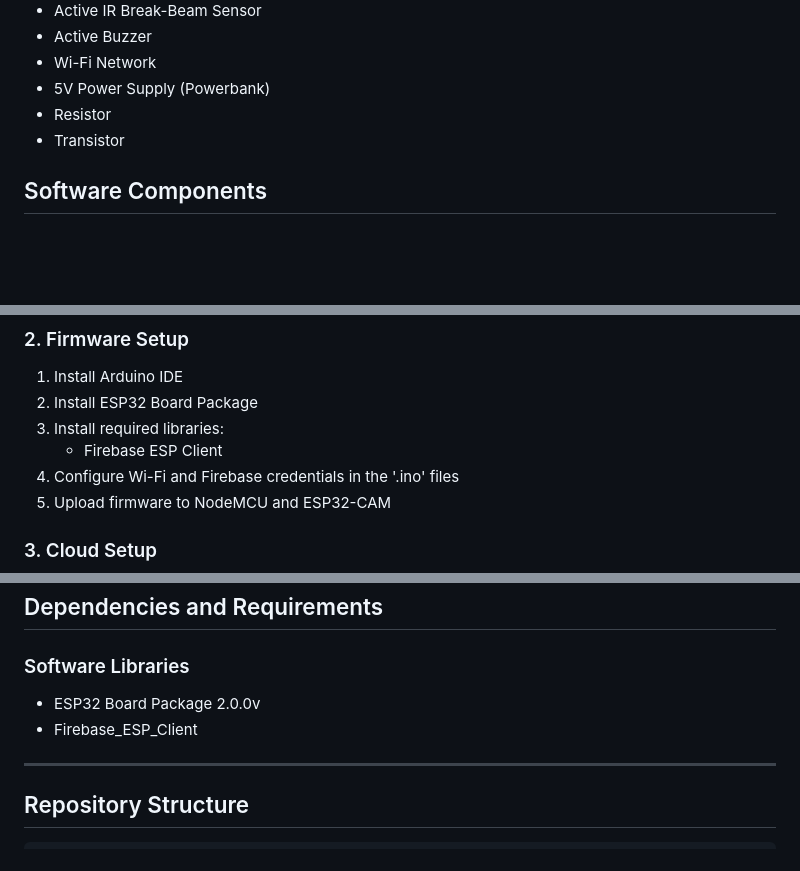
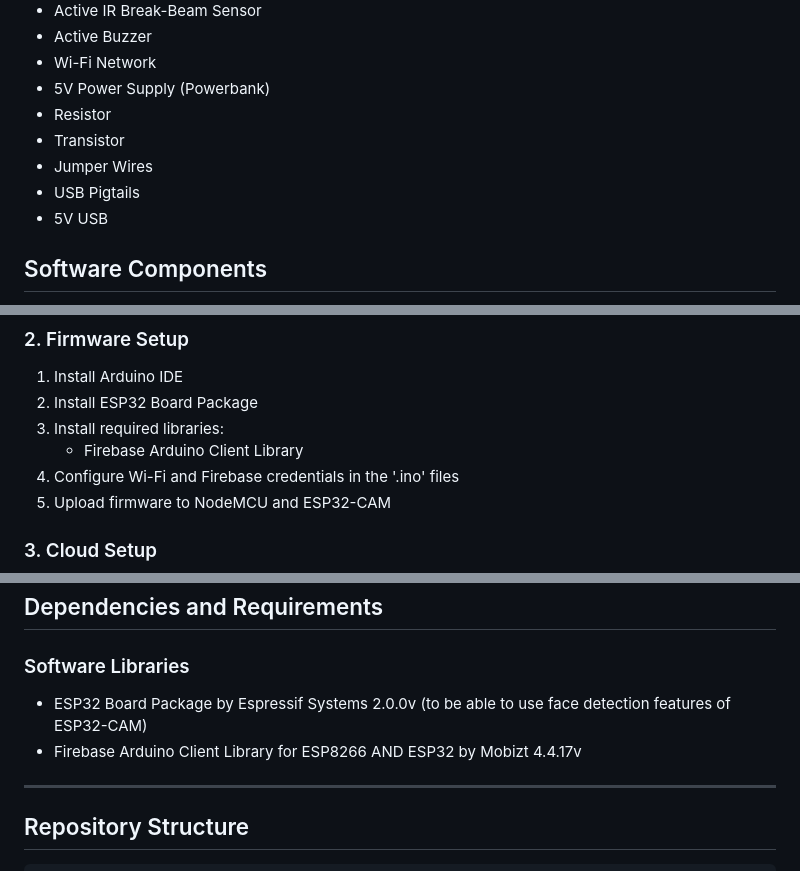
Before and after one commit to qilahnzahir/SmartPerimeterFenceMonitoring, a Markdown page: README.md, 3 parts joined by grey strips. Drawn GitHub-style; blank space fills up the shorter version.

```diff
--- a/README.md
+++ b/README.md
@@ -33,6 +33,9 @@ The system follows an event-driven, sensor-fusion architecture:
 - 5V Power Supply (Powerbank)
 - Resistor
 - Transistor
+- Jumper Wires
+- USB Pigtails
+- 5V USB
 
 ## Software Components
 - Arduino IDE
@@ -62,7 +65,7 @@ The system follows an event-driven, sensor-fusion architecture:
 1. Install Arduino IDE
 2. Install ESP32 Board Package
 3. Install required libraries:
-   - Firebase ESP Client
+   - Firebase Arduino Client Library
 4. Configure Wi-Fi and Firebase credentials in the '.ino' files
 5. Upload firmware to NodeMCU and ESP32-CAM
 
@@ -75,8 +78,8 @@ The system follows an event-driven, sensor-fusion architecture:
 ---------------------
 ## Dependencies and Requirements
 ### Software Libraries
-- ESP32 Board Package 2.0.0v
-- Firebase_ESP_Client
+- ESP32 Board Package by Espressif Systems 2.0.0v (to be able to use face detection features of ESP32-CAM)
+- Firebase Arduino Client Library for ESP8266 AND ESP32 by Mobizt 4.4.17v
 
 ---------------------
 ## Repository Structure
```
